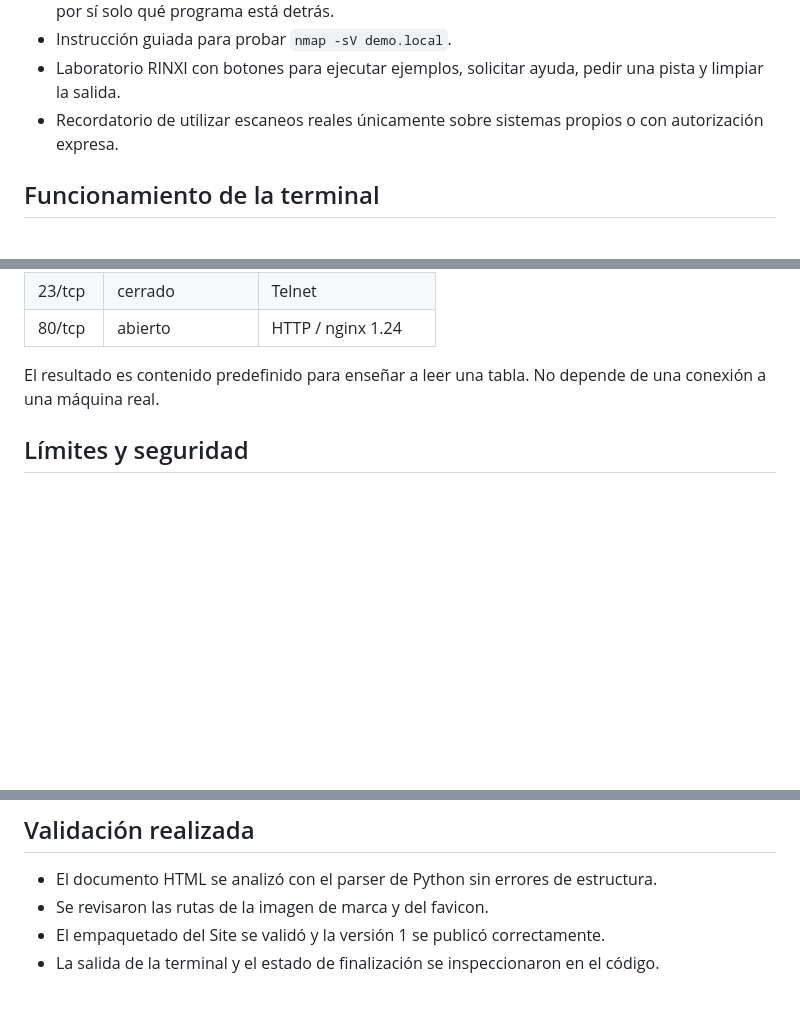
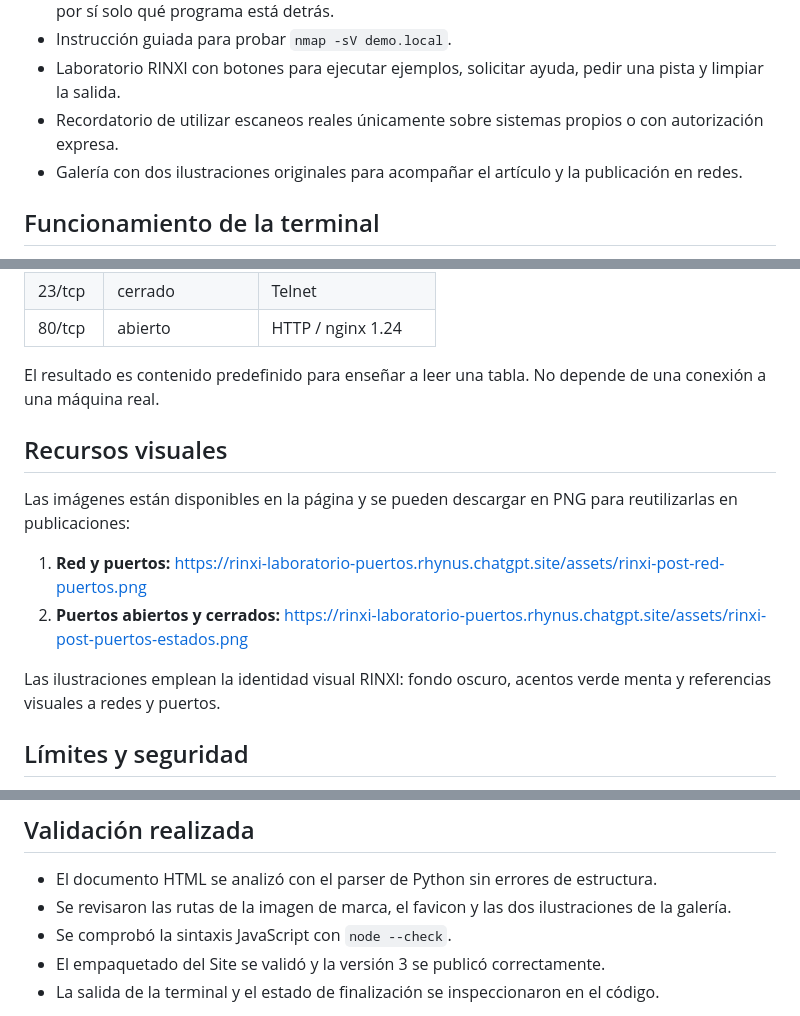
Before and after one commit to rhynocerus/rinxi, a Markdown page: docs/INFORME-LABORATORIO-WEB-01.md, 3 parts joined by grey strips. GitHub-like rendering; blank space fills up the shorter version.

Commit message:
docs: documentar ilustraciones del laboratorio web

```diff
--- a/docs/INFORME-LABORATORIO-WEB-01.md
+++ b/docs/INFORME-LABORATORIO-WEB-01.md
@@ -28,6 +28,7 @@ Al terminar el ejercicio, la persona debería poder:
 - Instrucción guiada para probar `nmap -sV demo.local`.
 - Laboratorio RINXI con botones para ejecutar ejemplos, solicitar ayuda, pedir una pista y limpiar la salida.
 - Recordatorio de utilizar escaneos reales únicamente sobre sistemas propios o con autorización expresa.
+- Galería con dos ilustraciones originales para acompañar el artículo y la publicación en redes.
 
 ## Funcionamiento de la terminal
 
@@ -50,6 +51,15 @@ Para la consulta didáctica, la salida fija muestra:
 
 El resultado es contenido predefinido para enseñar a leer una tabla. No depende de una conexión a una máquina real.
 
+## Recursos visuales
+
+Las imágenes están disponibles en la página y se pueden descargar en PNG para reutilizarlas en publicaciones:
+
+1. **Red y puertos:** https://rinxi-laboratorio-puertos.rhynus.chatgpt.site/assets/rinxi-post-red-puertos.png
+2. **Puertos abiertos y cerrados:** https://rinxi-laboratorio-puertos.rhynus.chatgpt.site/assets/rinxi-post-puertos-estados.png
+
+Las ilustraciones emplean la identidad visual RINXI: fondo oscuro, acentos verde menta y referencias visuales a redes y puertos.
+
 ## Límites y seguridad
 
 - La página no ejecuta Nmap, una shell ni comandos del sistema.
@@ -66,8 +76,9 @@ La aplicación Android y este laboratorio web son superficies separadas que comp
 ## Validación realizada
 
 - El documento HTML se analizó con el parser de Python sin errores de estructura.
-- Se revisaron las rutas de la imagen de marca y del favicon.
-- El empaquetado del Site se validó y la versión 1 se publicó correctamente.
+- Se revisaron las rutas de la imagen de marca, el favicon y las dos ilustraciones de la galería.
+- Se comprobó la sintaxis JavaScript con `node --check`.
+- El empaquetado del Site se validó y la versión 3 se publicó correctamente.
 - La salida de la terminal y el estado de finalización se inspeccionaron en el código.
 
 No se realizó una prueba automatizada de navegador en distintos dispositivos. Conviene revisar visualmente el sitio en escritorio y móvil y solicitar a varias personas que completen el reto antes de ampliar el catálogo.
```
